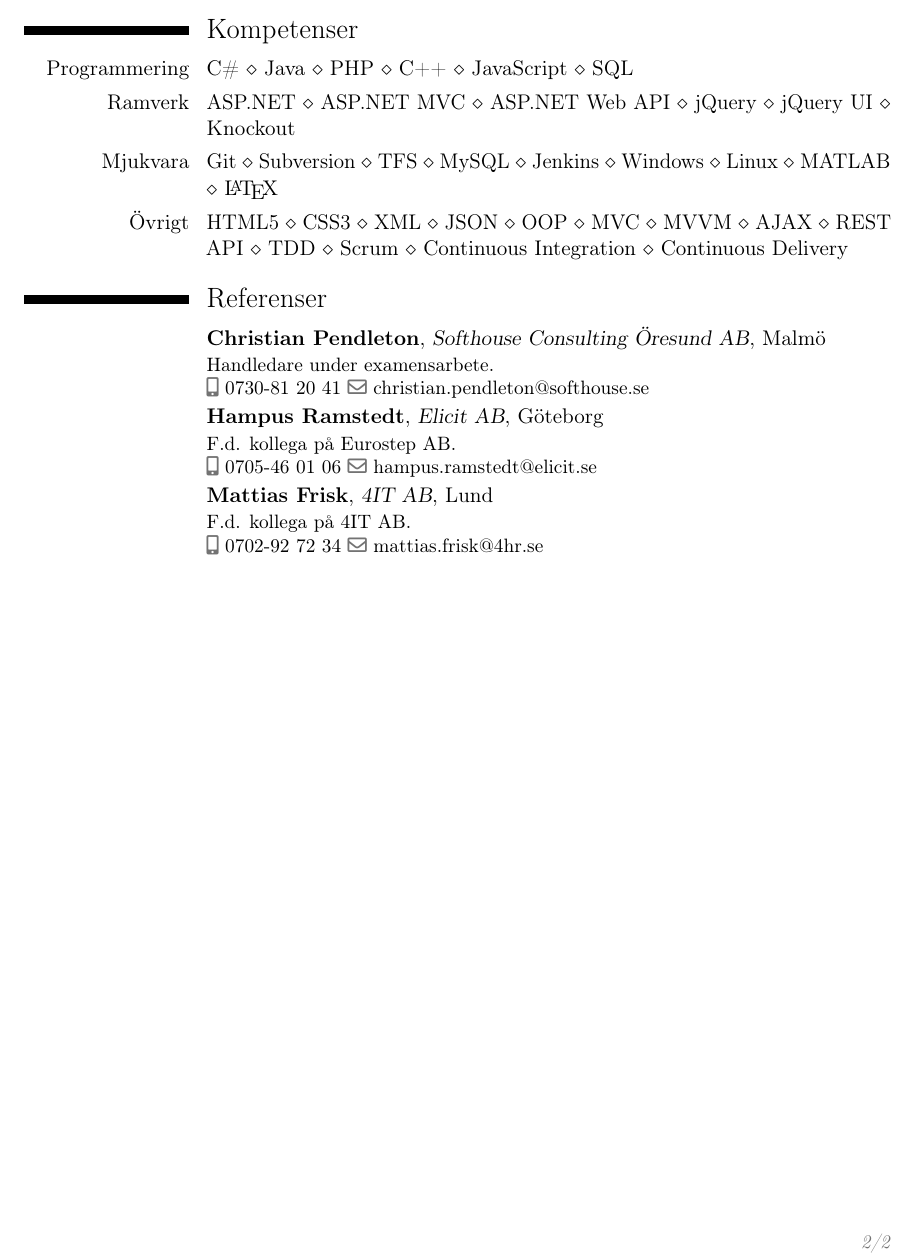
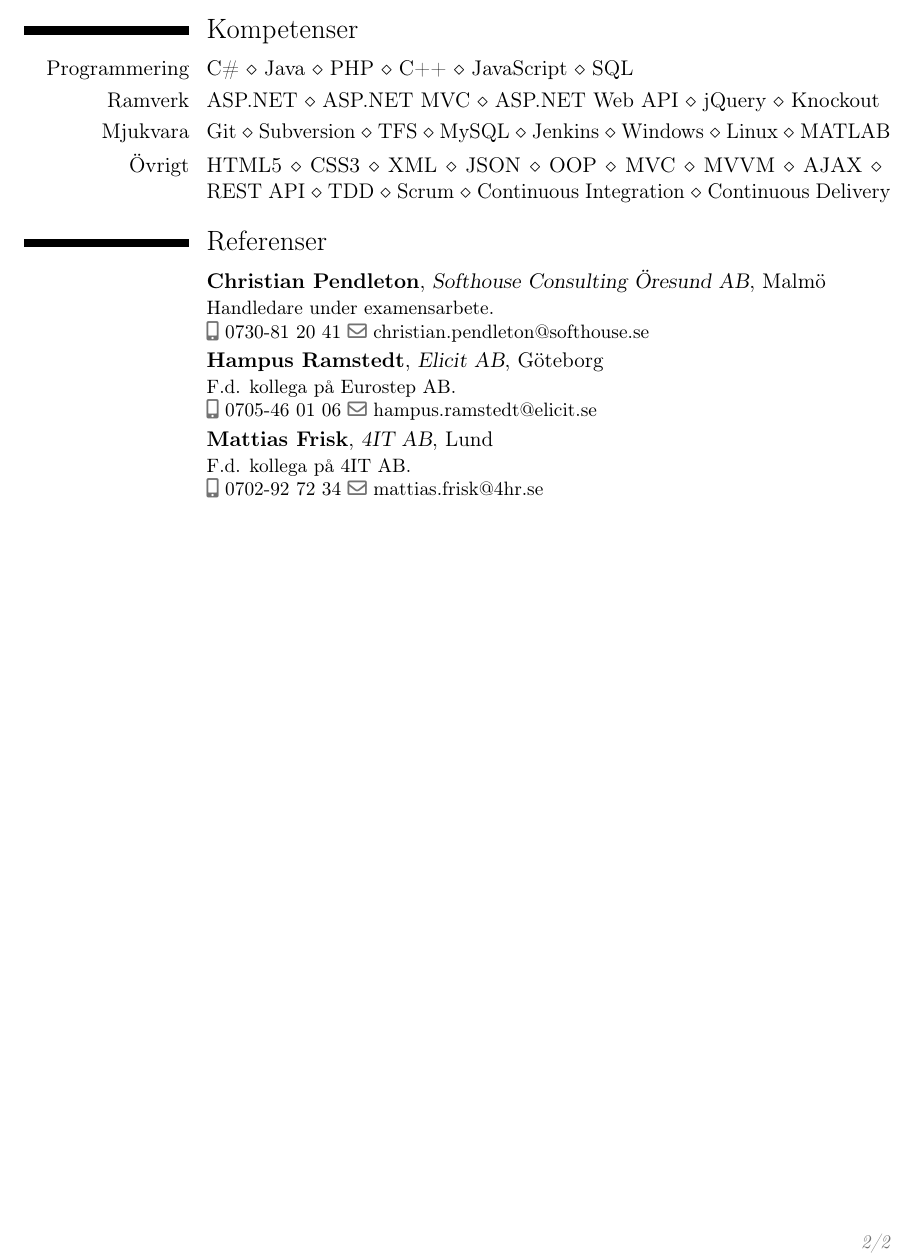
Before and after one commit to vikekh/cv, a LaTeX CV (cv.tex): part of page 2 of 2, cut so that both start at the same text. Compiled offline with pdfLaTeX.

Commit message:
Competences

```diff
--- a/cv.tex
+++ b/cv.tex
@@ -62,10 +62,10 @@
 \cvitem{Ramverk}{
     \begin{inlinelist}
         \item ASP.NET
-        \item ASP.NET MVC
-        \item ASP.NET Web API
+        \item ASP.NET~MVC
+        \item ASP.NET~Web~API
         \item jQuery
-        \item jQuery UI
+        %\item jQuery~UI
         \item Knockout
     \end{inlinelist}
 }
@@ -92,11 +92,11 @@
         \item MVC
         \item MVVM
         \item AJAX
-        \item REST API
+        \item REST~API
         \item TDD
         \item Scrum
-        \item Continuous Integration
-        \item Continuous Delivery
+        \item Continuous~Integration
+        \item Continuous~Delivery
     \end{inlinelist}
 }
 
```
Also changed, not shown: cv.tex (2 more changed lines).
